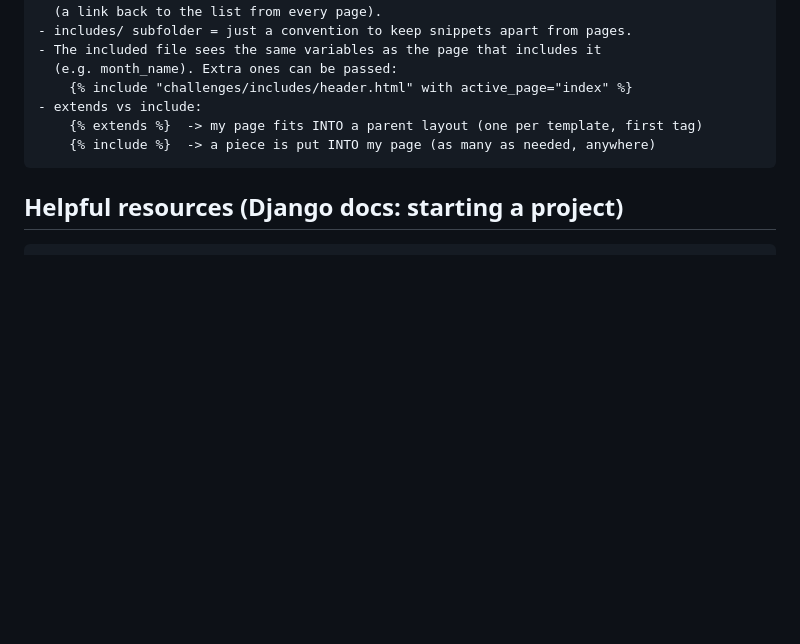
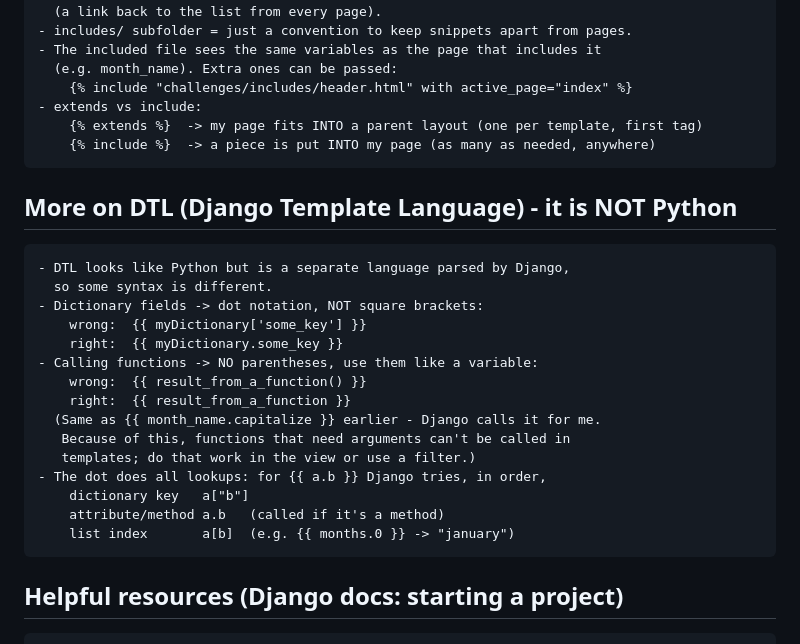
Before and after one commit to sachincmanjrekar/django_complete, a Markdown page: monthly_challenges/LEARNING_LOG.md, the part around the change. Drawn GitHub-style; blank space fills up the shorter version.

Commit message:
Add DTL syntax notes to learning log
Co-Authored-By: Claude Opus 5.5 <noreply@anthropic.com>

```diff
--- a/monthly_challenges/LEARNING_LOG.md
+++ b/monthly_challenges/LEARNING_LOG.md
@@ -537,6 +537,24 @@
         {% extends %}  -> my page fits INTO a parent layout (one per template, first tag)
         {% include %}  -> a piece is put INTO my page (as many as needed, anywhere)
 
+## More on DTL (Django Template Language) - it is NOT Python
+
+    - DTL looks like Python but is a separate language parsed by Django,
+      so some syntax is different.
+    - Dictionary fields -> dot notation, NOT square brackets:
+        wrong:  {{ myDictionary['some_key'] }}
+        right:  {{ myDictionary.some_key }}
+    - Calling functions -> NO parentheses, use them like a variable:
+        wrong:  {{ result_from_a_function() }}
+        right:  {{ result_from_a_function }}
+      (Same as {{ month_name.capitalize }} earlier - Django calls it for me.
+       Because of this, functions that need arguments can't be called in
+       templates; do that work in the view or use a filter.)
+    - The dot does all lookups: for {{ a.b }} Django tries, in order,
+        dictionary key   a["b"]
+        attribute/method a.b   (called if it's a method)
+        list index       a[b]  (e.g. {{ months.0 }} -> "january")
+
 ## Helpful resources (Django docs: starting a project)
 
     - Tutorial part 1 (startproject, project layout, runserver, first app):
```
